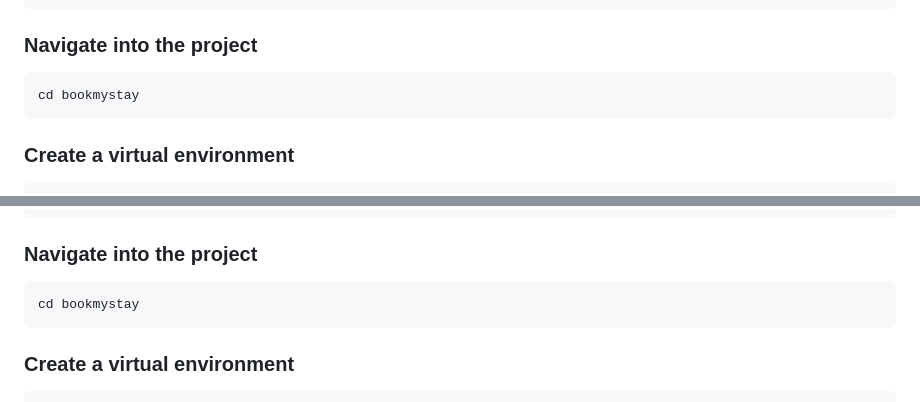
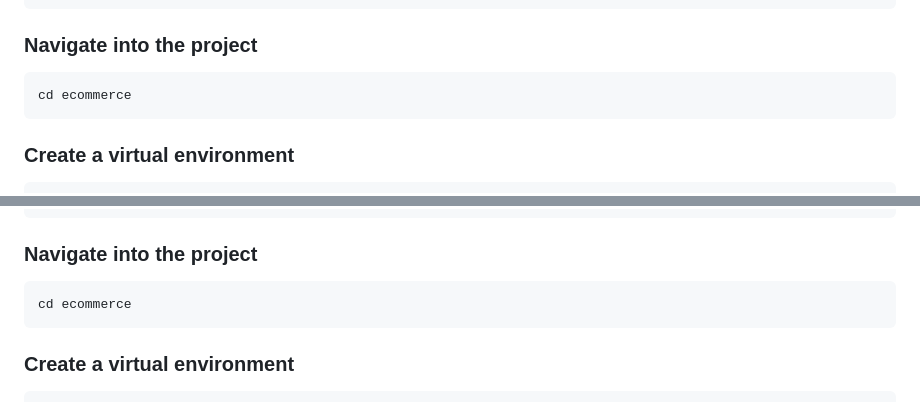
Before and after one commit to YesseJr/ecommerce, a Markdown page: README.md, 2 parts joined by grey strips. GitHub-like rendering.

Commit message:
Killing the README

````diff
--- a/README.md
+++ b/README.md
@@ -164,7 +164,7 @@ git clone https://github.com/Yessejr/ecommerce.git
 ### Navigate into the project
 
 ```bash
-cd bookmystay
+cd ecommerce
 ```
 
 ### Create a virtual environment
@@ -222,7 +222,7 @@ git clone https://github.com/YesseJr/ecommerce.git
 ### Navigate into the project
 
 ```bash
-cd bookmystay
+cd ecommerce
 ```
 
 ### Create a virtual environment
````
